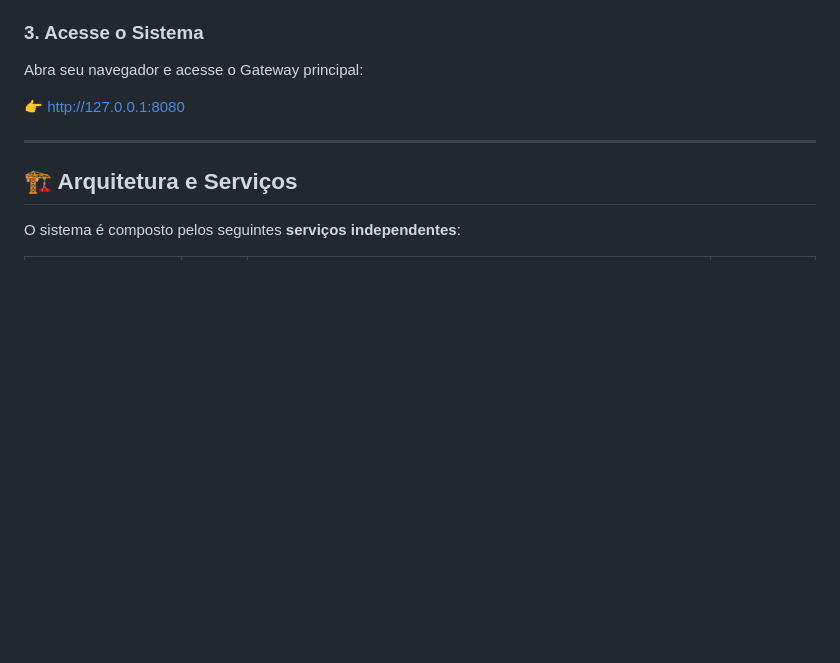
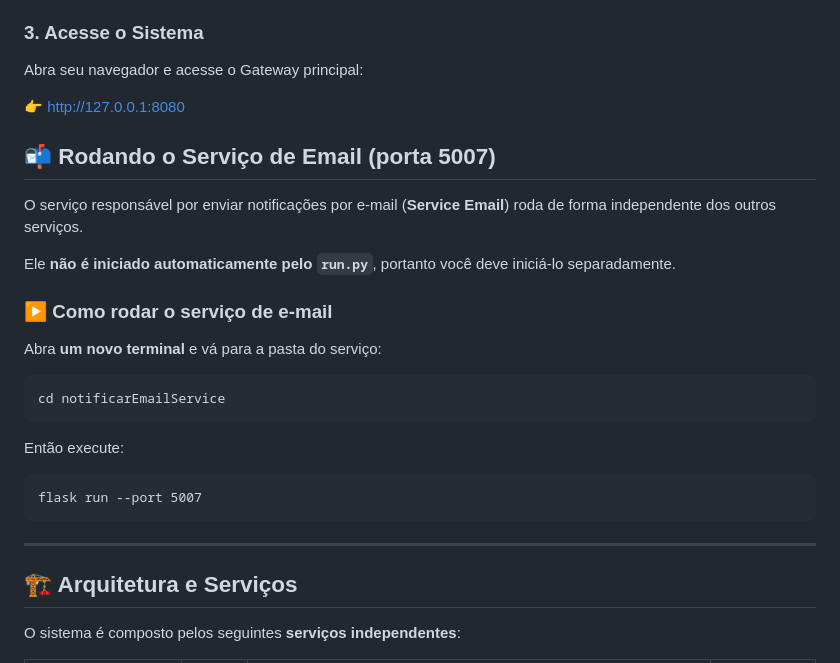
Before and after one commit to lealdavi/ProjetoES, a Markdown page: README.md, the part around the change. Rendered like a GitHub page; blank space fills up the shorter version.

Commit message:
Atualiza README

````diff
--- a/README.md
+++ b/README.md
@@ -32,6 +32,26 @@ Isso iniciará todos os serviços em segundo plano.
 Abra seu navegador e acesse o Gateway principal:
 
 👉 [http://127.0.0.1:8080](http://127.0.0.1:8080)
+
+## 📬 Rodando o Serviço de Email (porta 5007)
+
+O serviço responsável por enviar notificações por e-mail (**Service Email**) roda de forma independente dos outros serviços.
+
+Ele **não é iniciado automaticamente pelo `run.py`**, portanto você deve iniciá-lo separadamente.
+
+### ▶️ Como rodar o serviço de e-mail
+
+Abra **um novo terminal** e vá para a pasta do serviço:
+
+```
+cd notificarEmailService
+```
+
+Então execute:
+
+```
+flask run --port 5007
+```
 
 ---
 
````
